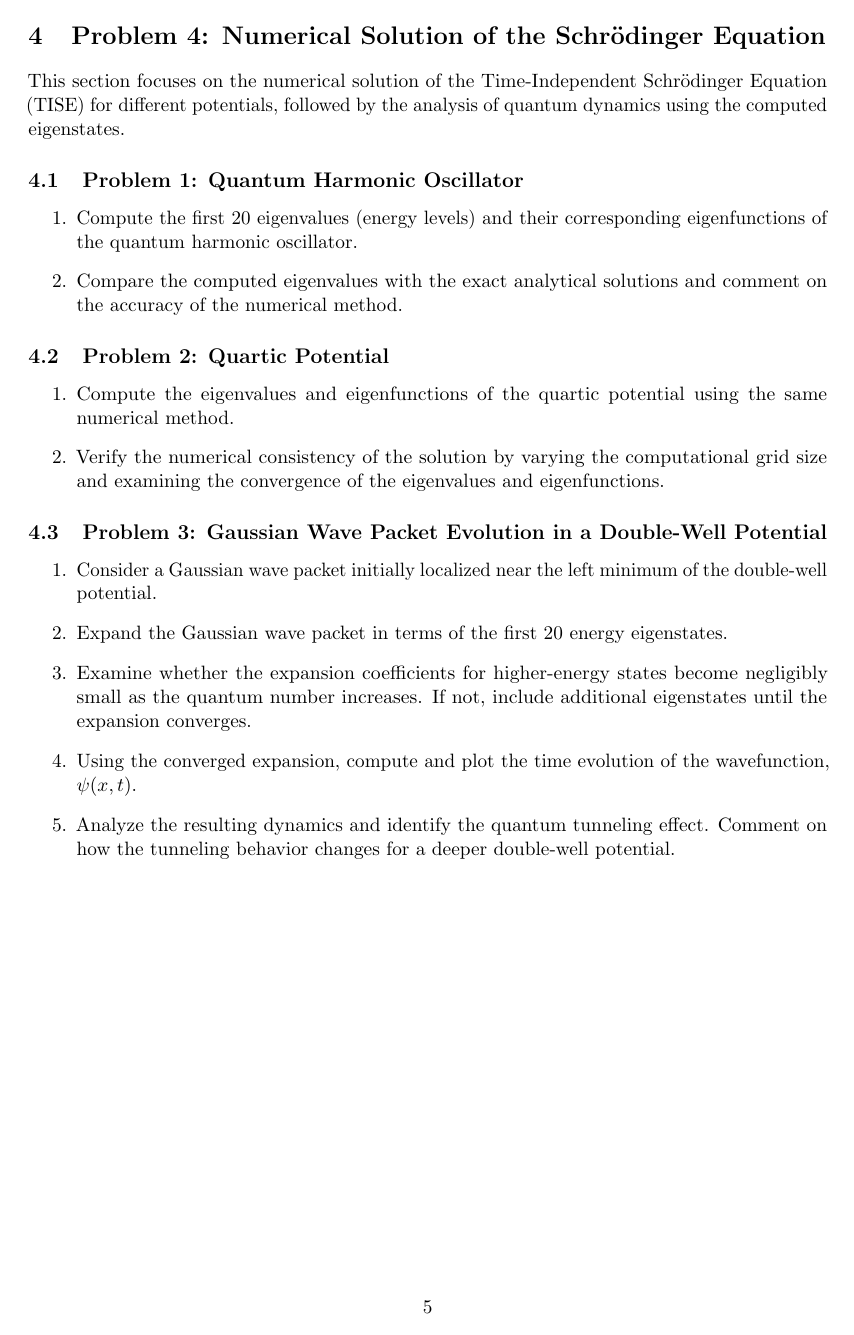
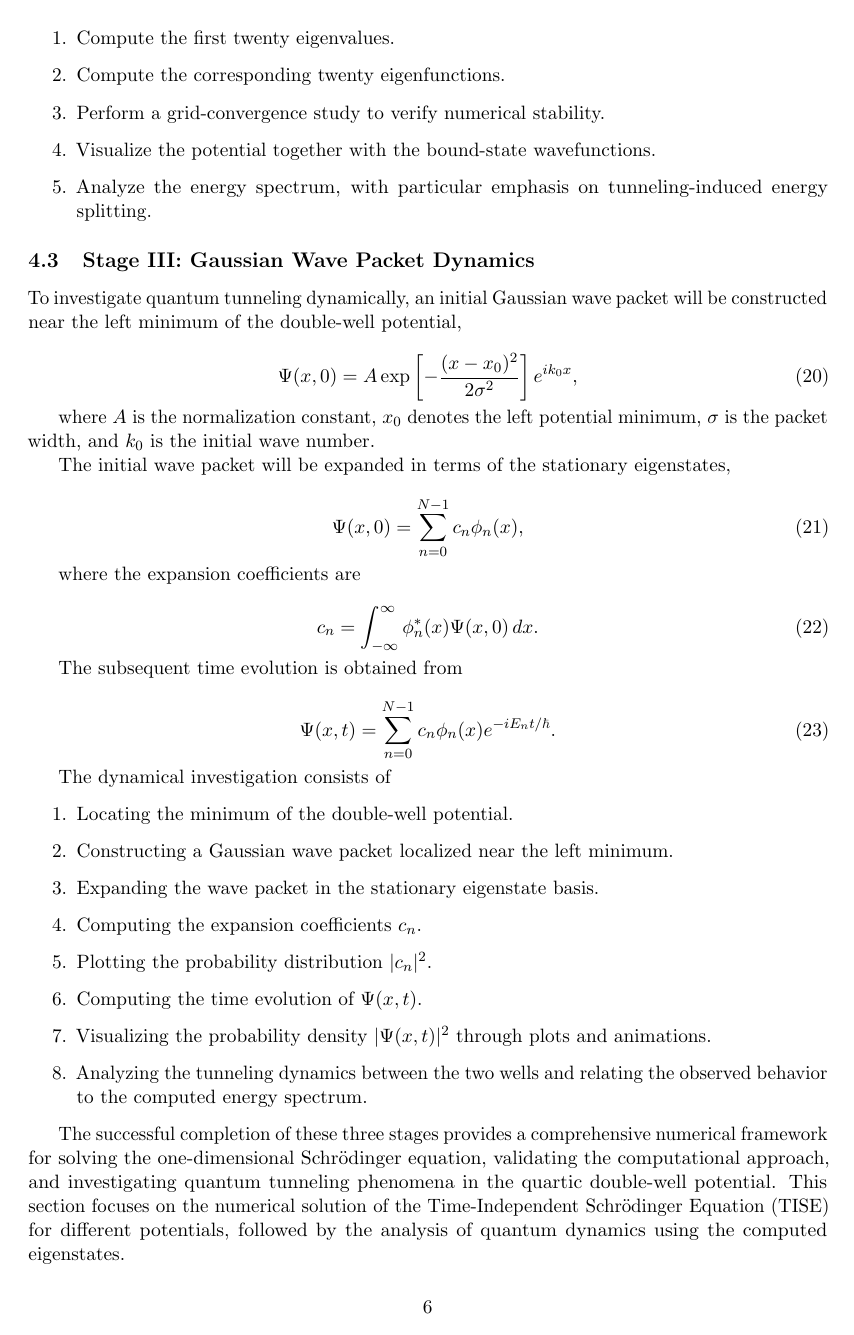
Before and after one commit to AdityaKumarPhy/Quantum-Computational-Physics-, a LaTeX document (latex/Questions.tex): page 5 of 5 before the commit and page 6 of 6 after it. Compiled offline with pdfLaTeX.

Commit message:
New file/work added

```diff
--- a/latex/Questions.tex
+++ b/latex/Questions.tex
@@ -146,2 +151 @@ where $\alpha$ and $\beta$ are positive constants. This potential features two s
 %--Problem 4----
-\section{Problem 4: Numerical Solution of the Schrödinger Equation}
@@ -150,27 +206,68 @@ where $\alpha$ and $\beta$ are positive constants. This potential features two s
+\begin{enumerate}
+    \item Compute the first twenty eigenvalues.
+    \item Compute the corresponding twenty eigenfunctions.
+    \item Perform a grid-convergence study to verify numerical stability.
+    \item Visualize the potential together with the bound-state wavefunctions.
+    \item Analyze the energy spectrum, with particular emphasis on tunneling-induced energy splitting.
+\end{enumerate}
+
+\subsection{Stage III: Gaussian Wave Packet Dynamics}
+
+To investigate quantum tunneling dynamically, an initial Gaussian wave packet will be constructed near the left minimum of the double-well potential,
+
+\begin{equation}
+\Psi(x,0)
+=
+A
+\exp\left[
+-\frac{(x-x_0)^2}{2\sigma^2}
+\right]
+e^{ik_0x},
+\end{equation}
+
+where $A$ is the normalization constant, $x_0$ denotes the left potential minimum, $\sigma$ is the packet width, and $k_0$ is the initial wave number.
+
+The initial wave packet will be expanded in terms of the stationary eigenstates,
+
+\begin{equation}
+\Psi(x,0)=\sum_{n=0}^{N-1} c_n\phi_n(x),
+\end{equation}
+
+where the expansion coefficients are
+
+\begin{equation}
+c_n
+=
+\int_{-\infty}^{\infty}
+\phi_n^*(x)\Psi(x,0)\,dx.
+\end{equation}
+
+The subsequent time evolution is obtained from
+
+\begin{equation}
+\Psi(x,t)
+=
+\sum_{n=0}^{N-1}
+c_n
+\phi_n(x)
+e^{-iE_nt/\hbar}.
+\end{equation}
+
+The dynamical investigation consists of
+
+\begin{enumerate}
+    \item Locating the minimum of the double-well potential.
+    \item Constructing a Gaussian wave packet localized near the left minimum.
+    \item Expanding the wave packet in the stationary eigenstate basis.
+    \item Computing the expansion coefficients $c_n$.
+    \item Plotting the probability distribution $|c_n|^2$.
+    \item Computing the time evolution of $\Psi(x,t)$.
+    \item Visualizing the probability density $|\Psi(x,t)|^2$ through plots and animations.
+    \item Analyzing the tunneling dynamics between the two wells and relating the observed behavior to the computed energy spectrum.
+\end{enumerate}
+
+The successful completion of these three stages provides a comprehensive numerical framework for solving the one-dimensional Schrödinger equation, validating the computational approach, and investigating quantum tunneling phenomena in the quartic double-well potential.
 This section focuses on the numerical solution of the Time-Independent Schrödinger Equation (TISE) for different potentials, followed by the analysis of quantum dynamics using the computed eigenstates.
 
-\subsection{Problem 1: Quantum Harmonic Oscillator}
-
-\begin{enumerate}
-    \item Compute the first 20 eigenvalues (energy levels) and their corresponding eigenfunctions of the quantum harmonic oscillator.
-    \item Compare the computed eigenvalues with the exact analytical solutions and comment on the accuracy of the numerical method.
-\end{enumerate}
-
-\subsection{Problem 2: Quartic Potential}
-
-\begin{enumerate}
-    \item Compute the eigenvalues and eigenfunctions of the quartic potential using the same numerical method.
-    \item Verify the numerical consistency of the solution by varying the computational grid size and examining the convergence of the eigenvalues and eigenfunctions.
-\end{enumerate}
-
-\subsection{Problem 3: Gaussian Wave Packet Evolution in a Double-Well Potential}
-
-\begin{enumerate}
-    \item Consider a Gaussian wave packet initially localized near the left minimum of the double-well potential.
-    \item Expand the Gaussian wave packet in terms of the first 20 energy eigenstates.
-    \item Examine whether the expansion coefficients for higher-energy states become negligibly small as the quantum number increases. If not, include additional eigenstates until the expansion converges.
-    \item Using the converged expansion, compute and plot the time evolution of the wavefunction, $\psi(x,t)$.
-    \item Analyze the resulting dynamics and identify the quantum tunneling effect. Comment on how the tunneling behavior changes for a deeper double-well potential.
-\end{enumerate}
 
 \end{document}
```
Also changed, not shown: latex/Questions.pdf, latex/Questions.tex (59 more changed lines), 3 other files.
